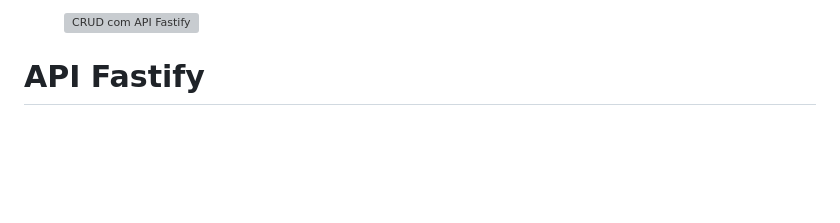
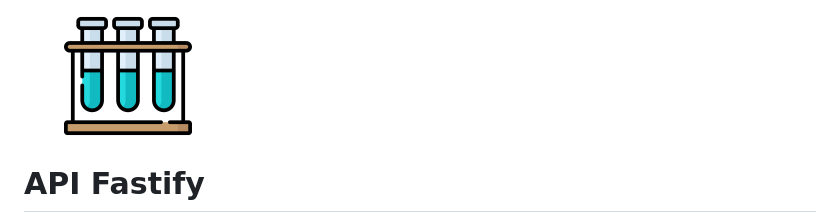
Before and after one commit to hugov/tubo-ensaio, a Markdown page: api-fastify/README.md, the part around the change. GitHub-like rendering; pictures changed too: api-fastify/assets/tubo-ensaio.png (added); blank space fills up the shorter version; grey boxes are pictures that could not be loaded.

Commit message:
Corrigido o link da imagem

```diff
--- a/api-fastify/README.md
+++ b/api-fastify/README.md
@@ -1,5 +1,5 @@
 <figure>
-    <img src="./static/img/tubo-ensaio.png" alt="CRUD com API Fastify" width="128" height="128">
+    <img src="./assets/tubo-ensaio.png" alt="CRUD com API Fastify" width="128" height="128">
 </figure>
 
 # API Fastify
```
